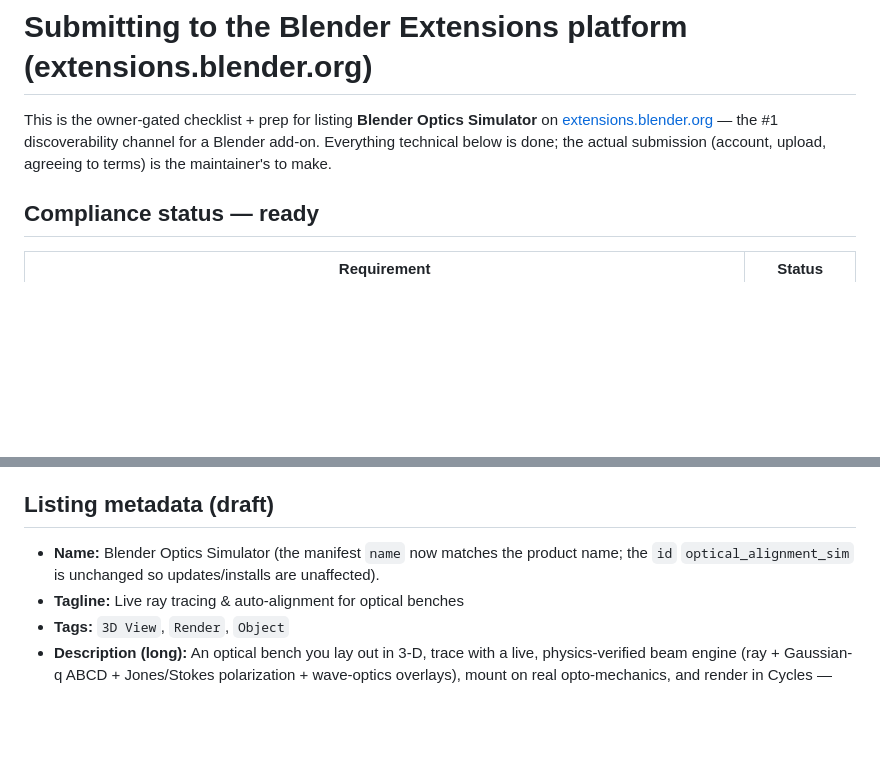
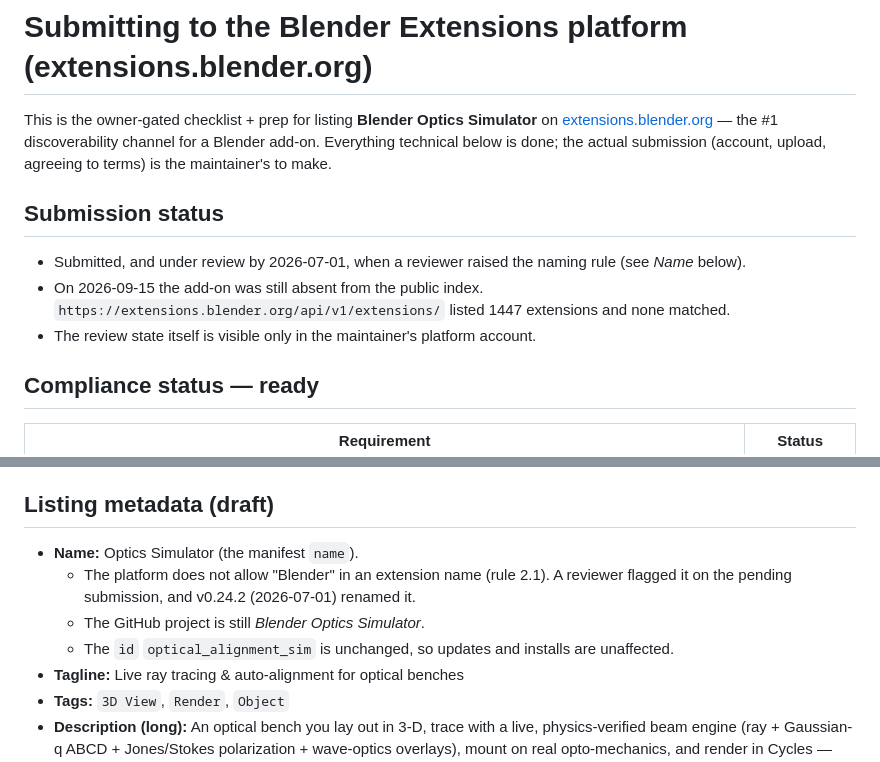
Before and after one commit to emircbngl/blender-optics-simulator, a Markdown page: docs/EXTENSIONS_SUBMISSION.md, 2 parts joined by grey strips. Rendered like a GitHub page; blank space fills up the shorter version.

```diff
--- a/docs/EXTENSIONS_SUBMISSION.md
+++ b/docs/EXTENSIONS_SUBMISSION.md
@@ -4,6 +4,12 @@ This is the owner-gated checklist + prep for listing **Blender Optics Simulator*
 [extensions.blender.org](https://extensions.blender.org) — the #1 discoverability channel for a Blender
 add-on. Everything technical below is done; the actual submission (account, upload, agreeing to terms)
 is the maintainer's to make.
+
+## Submission status
+
+- Submitted, and under review by 2026-07-01, when a reviewer raised the naming rule (see *Name* below).
+- On 2026-09-15 the add-on was still absent from the public index. `https://extensions.blender.org/api/v1/extensions/` listed 1447 extensions and none matched.
+- The review state itself is visible only in the maintainer's platform account.
 
 ## Compliance status — ready
 
@@ -42,8 +48,10 @@ our self-hosted channel + in-add-on updater run as before. No second build to ma
 
 ## Listing metadata (draft)
 
-- **Name:** Blender Optics Simulator (the manifest `name` now matches the product name; the `id`
-  `optical_alignment_sim` is unchanged so updates/installs are unaffected).
+- **Name:** Optics Simulator (the manifest `name`).
+  - The platform does not allow "Blender" in an extension name (rule 2.1). A reviewer flagged it on the pending submission, and v0.24.2 (2026-07-01) renamed it.
+  - The GitHub project is still *Blender Optics Simulator*.
+  - The `id` `optical_alignment_sim` is unchanged, so updates and installs are unaffected.
 - **Tagline:** Live ray tracing & auto-alignment for optical benches
 - **Tags:** `3D View`, `Render`, `Object`
 - **Description (long):** An optical bench you lay out in 3-D, trace with a live, physics-verified beam
```
Also changed, not shown: docs/CAPABILITIES.md (+12 -2 lines).
